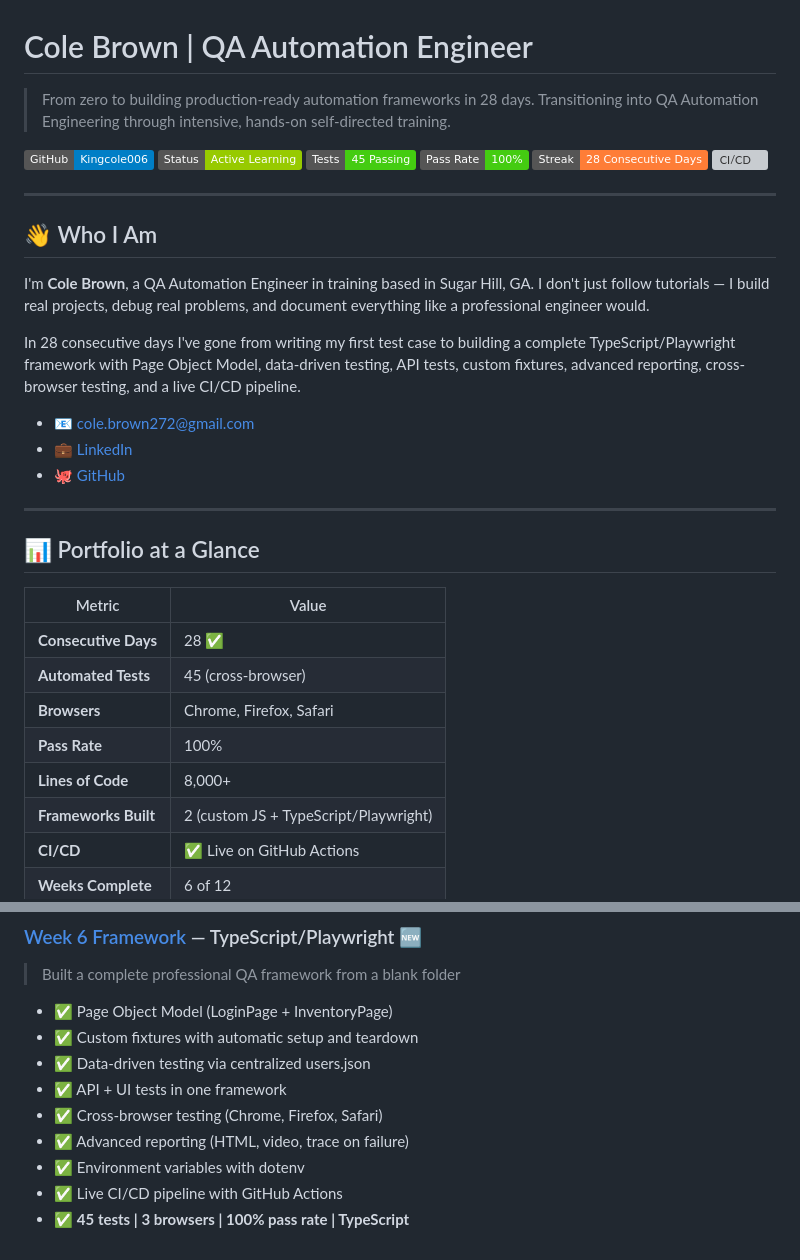
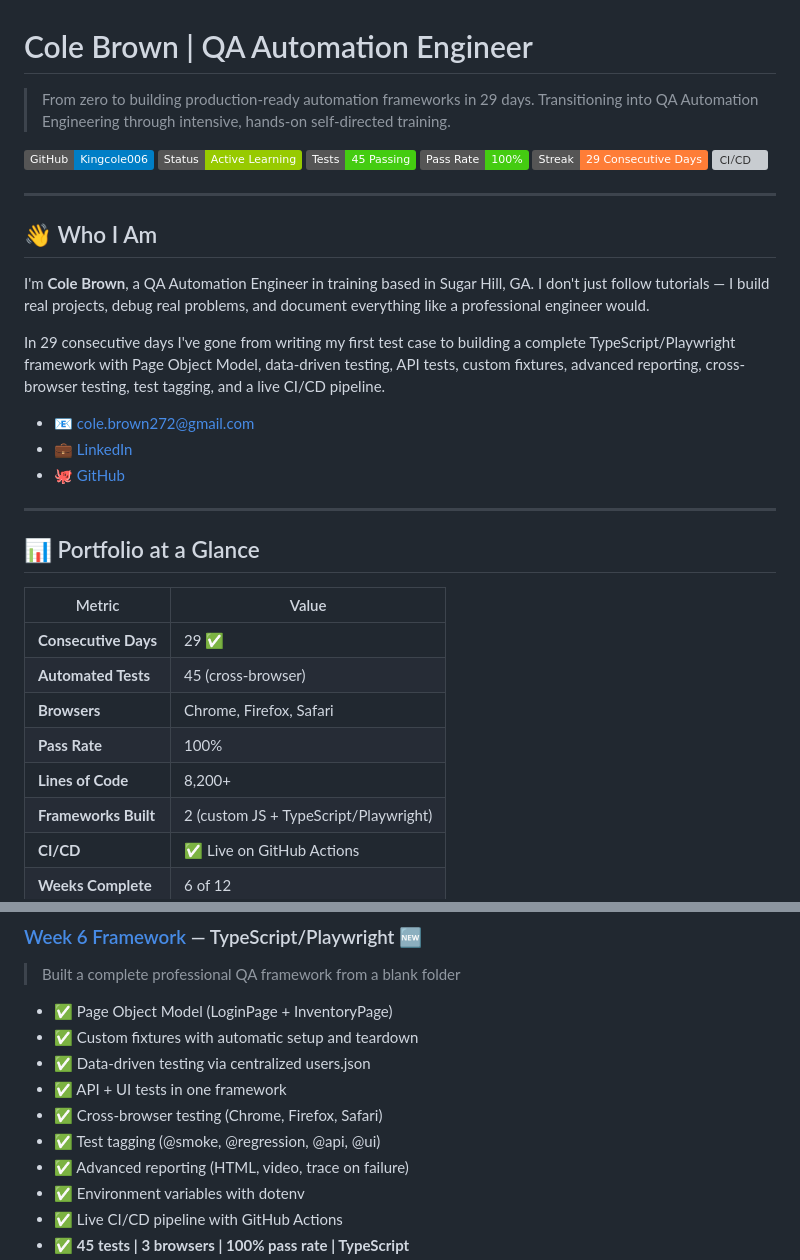
Before and after one commit to Kingcole006/qa-learning-portfolio, a Markdown page: README.md, 2 parts joined by grey strips. Rendered like a GitHub page; badges without logos; grey boxes are pictures that could not be loaded.

```diff
--- a/README.md
+++ b/README.md
@@ -1,13 +1,13 @@
 # Cole Brown | QA Automation Engineer
 
-> From zero to building production-ready automation frameworks in 28 days.
+> From zero to building production-ready automation frameworks in 29 days.
 > Transitioning into QA Automation Engineering through intensive, hands-on self-directed training.
 
 [![GitHub](https://img.shields.io/badge/GitHub-Kingcole006-blue)](https://github.com/Kingcole006/qa-learning-portfolio)
 [![Status](https://img.shields.io/badge/Status-Active%20Learning-green)]()
 [![Tests](https://img.shields.io/badge/Tests-45%20Passing-brightgreen)]()
 [![Pass Rate](https://img.shields.io/badge/Pass%20Rate-100%25-success)]()
-[![Days](https://img.shields.io/badge/Streak-28%20Consecutive%20Days-orange)]()
+[![Days](https://img.shields.io/badge/Streak-29%20Consecutive%20Days-orange)]()
 [![CI/CD](https://img.shields.io/badge/CI%2FCD-GitHub%20Actions-blue)]()
 
 ---
@@ -16,7 +16,7 @@
 
 I'm **Cole Brown**, a QA Automation Engineer in training based in Sugar Hill, GA. I don't just follow tutorials — I build real projects, debug real problems, and document everything like a professional engineer would.
 
-In 28 consecutive days I've gone from writing my first test case to building a complete TypeScript/Playwright framework with Page Object Model, data-driven testing, API tests, custom fixtures, advanced reporting, cross-browser testing, and a live CI/CD pipeline.
+In 29 consecutive days I've gone from writing my first test case to building a complete TypeScript/Playwright framework with Page Object Model, data-driven testing, API tests, custom fixtures, advanced reporting, cross-browser testing, test tagging, and a live CI/CD pipeline.
 
 - 📧 cole.brown272@gmail.com
 - 💼 [LinkedIn](https://www.linkedin.com/in/cole-brown-4aba86243/)
@@ -28,11 +28,11 @@ In 28 consecutive days I've gone from writing my first test case to building a c
 
 | Metric | Value |
 |--------|-------|
-| **Consecutive Days** | 28 ✅ |
+| **Consecutive Days** | 29 ✅ |
 | **Automated Tests** | 45 (cross-browser) |
 | **Browsers** | Chrome, Firefox, Safari |
 | **Pass Rate** | 100% |
-| **Lines of Code** | 8,000+ |
+| **Lines of Code** | 8,200+ |
 | **Frameworks Built** | 2 (custom JS + TypeScript/Playwright) |
 | **CI/CD** | ✅ Live on GitHub Actions |
 | **Weeks Complete** | 6 of 12 |
@@ -49,6 +49,7 @@ In 28 consecutive days I've gone from writing my first test case to building a c
 - ✅ Data-driven testing via centralized users.json
 - ✅ API + UI tests in one framework
 - ✅ Cross-browser testing (Chrome, Firefox, Safari)
+- ✅ Test tagging (@smoke, @regression, @api, @ui)
 - ✅ Advanced reporting (HTML, video, trace on failure)
 - ✅ Environment variables with dotenv
 - ✅ Live CI/CD pipeline with GitHub Actions
```
Also changed, not shown: other parts of README.md (+18 -12 lines), Notes/Day29-Test-Tagging.md (added, +88 -0 lines).
